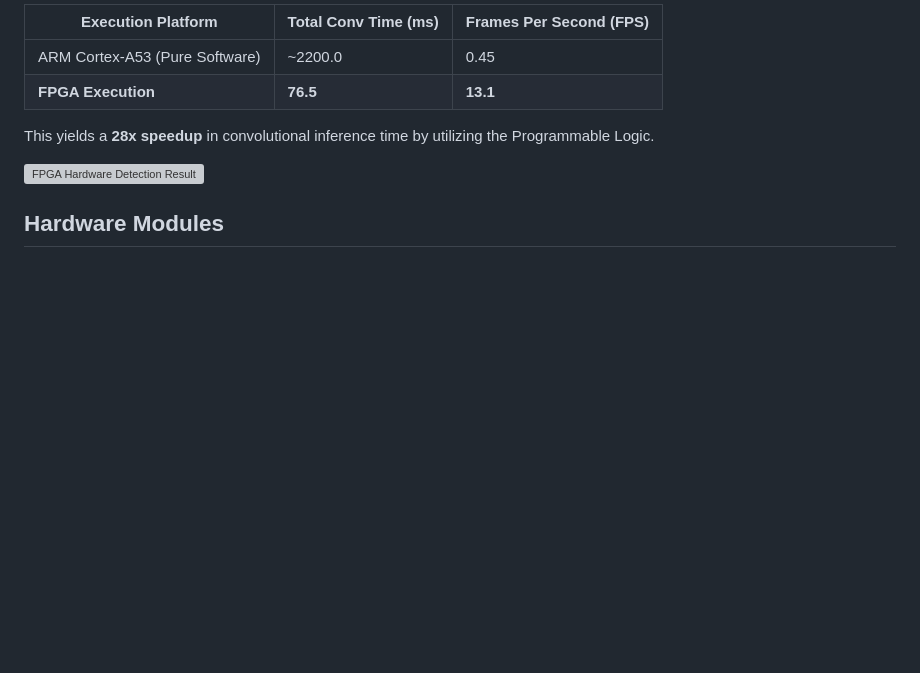
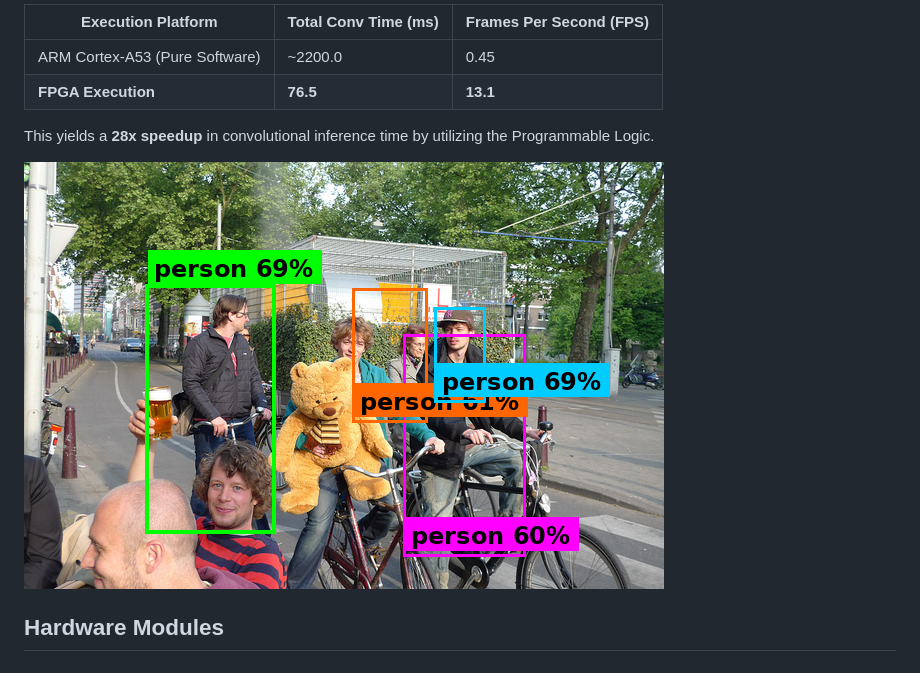
Before and after one commit to Chaitanya63059/Hardware-Accelerated_CNN, a Markdown page: README.md, the part around the change. GitHub-like rendering; pictures changed too: images/fpga_result.png (added); blank space fills up the shorter version; grey boxes are pictures that could not be loaded.

Commit message:
Include self-contained images for LaTeX report and README

```diff
--- a/README.md
+++ b/README.md
@@ -53,7 +53,7 @@ The execution pipeline runs all convolutional layers (Layers 1-7) deeply pipelin
 
 This yields a **28x speedup** in convolutional inference time by utilizing the Programmable Logic.
 
-![FPGA Hardware Detection Result](../images/fpga_result.png)
+![FPGA Hardware Detection Result](images/fpga_result.png)
 
 ## Hardware Modules
 
```
Also changed, not shown: images/Screenshot from 2026-05-05 14-24-50.png (added), images/iverilog_e2e_output.png (added).
